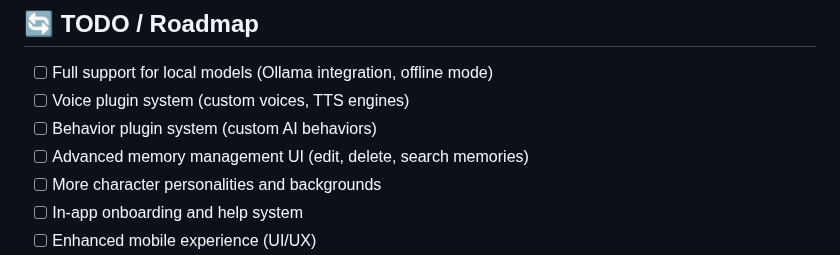
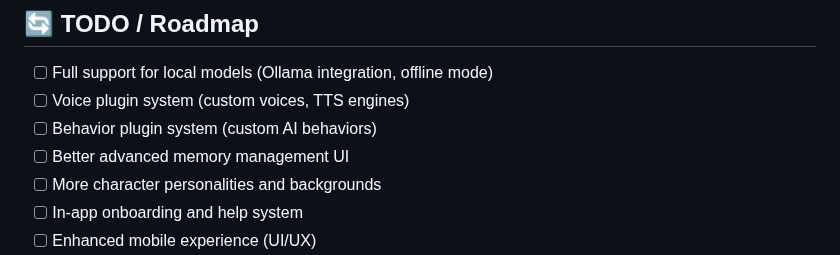
Before and after one commit to virtualkimi/virtual-kimi, a Markdown page: README.md, the part around the change. Drawn GitHub-style.

```diff
--- a/README.md
+++ b/README.md
@@ -396,7 +396,7 @@ We welcome contributions! Please see our contributing guidelines:
 - [ ] Full support for local models (Ollama integration, offline mode)
 - [ ] Voice plugin system (custom voices, TTS engines)
 - [ ] Behavior plugin system (custom AI behaviors)
-- [ ] Advanced memory management UI (edit, delete, search memories)
+- [ ] Better advanced memory management UI
 - [ ] More character personalities and backgrounds
 - [ ] In-app onboarding and help system
 - [ ] Enhanced mobile experience (UI/UX)
```
